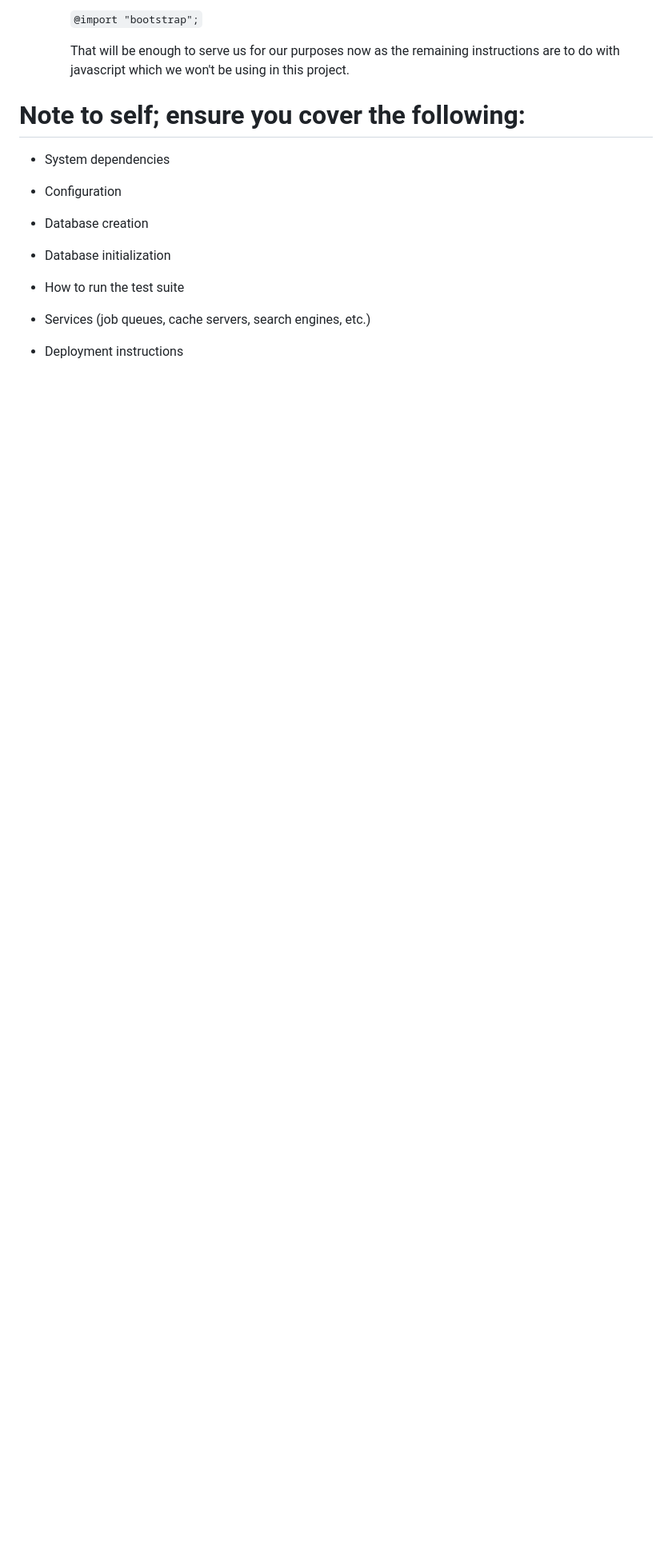
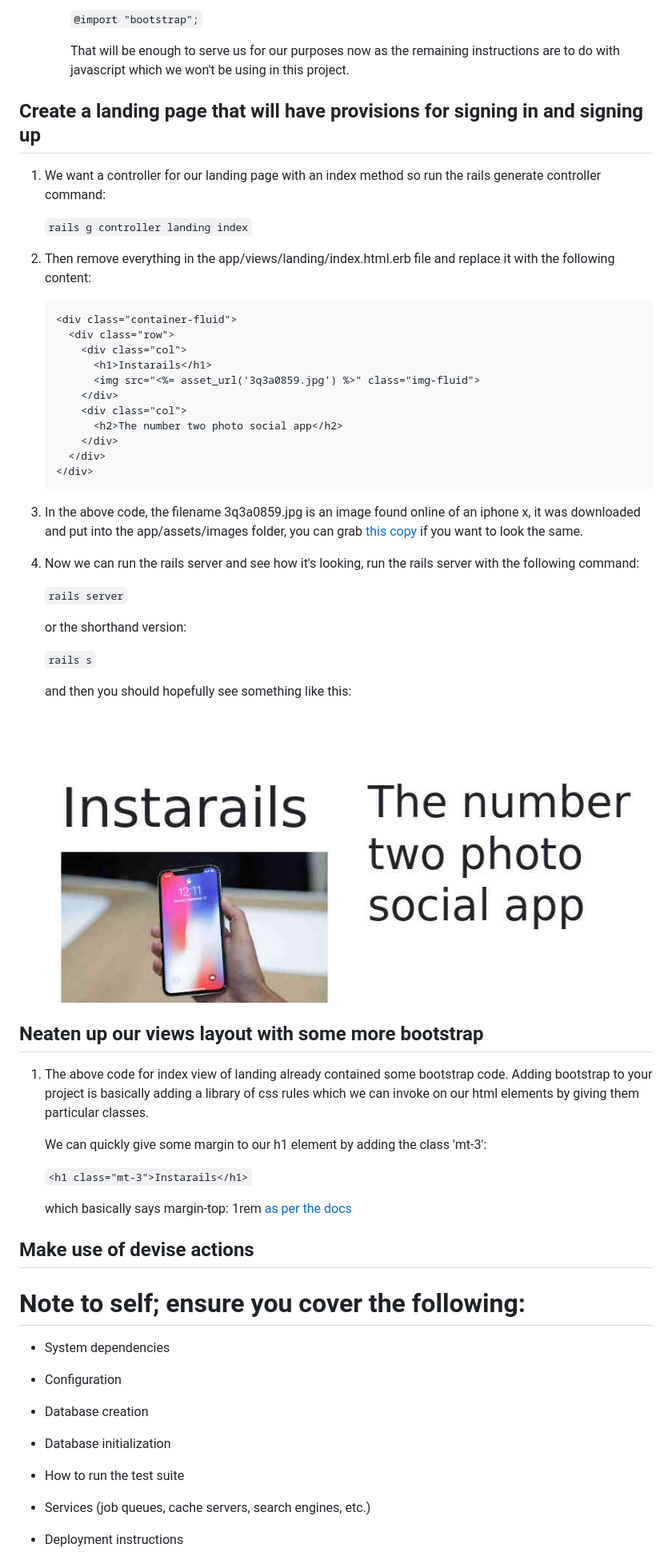
Before and after one commit to developingAlex/instarails, a Markdown page: README.md, the part around one of its changes. Shown at 80% size. Rendered like a GitHub page; pictures changed too: readme-assets/screenshot-landing-0.jpg (added); blank space fills up the shorter version.

Commit message:
Add landing controller and devise and bootstrap gems

````diff
--- a/README.md
+++ b/README.md
@@ -71,6 +146,54 @@ Navigate to your rails apps folder and in a terminal execute:
         `@import "bootstrap";`
 
         That will be enough to serve us for our purposes now as the remaining instructions are to do with javascript which we won't be using in this project.
+
+## Create a landing page that will have provisions for signing in and signing up
+
+1. We want a controller for our landing page with an index method so run the rails generate controller command:
+
+    `rails g controller landing index`
+
+1. Then remove everything in the app/views/landing/index.html.erb file and replace it with the following content:
+
+    ```erb
+    <div class="container-fluid">
+      <div class="row">
+        <div class="col">
+          <h1>Instarails</h1>
+          <img src="<%= asset_url('3q3a0859.jpg') %>" class="img-fluid">
+        </div>
+        <div class="col">
+          <h2>The number two photo social app</h2>
+        </div>
+      </div>
+    </div>
+    ```
+1. In the above code, the filename 3q3a0859.jpg is an image found online of an iphone x, it was downloaded and put into the app/assets/images folder, you can grab [this copy](app/assets/images/3q3a0859.jpg) if you want to look the same.
+1. Now we can run the rails server and see how it's looking, run the rails server with the following command:
+
+    `rails server`
+
+    or the shorthand version:
+
+    `rails s`
+
+    and then you should hopefully see something like this:
+    ![image of initial landing page](readme-assets/screenshot-landing-0.jpg)
+
+## Neaten up our views layout with some more bootstrap
+1. The above code for index view of landing already contained some bootstrap code. Adding bootstrap to your project is basically adding a library of css rules which we can invoke on our html elements by giving them particular classes.
+
+    We can quickly give some margin to our h1 element by adding the class 'mt-3':
+
+    `<h1 class="mt-3">Instarails</h1>`
+
+    which basically says margin-top: 1rem [as per the docs](https://getbootstrap.com/docs/4.0/utilities/spacing/)
+
+
+## Make use of devise actions
+
+
+
 
 
 
````
Also changed, not shown: other parts of README.md (+77 -2 lines), app/assets/images/3q3a0859.jpg (added), 12 other files.
